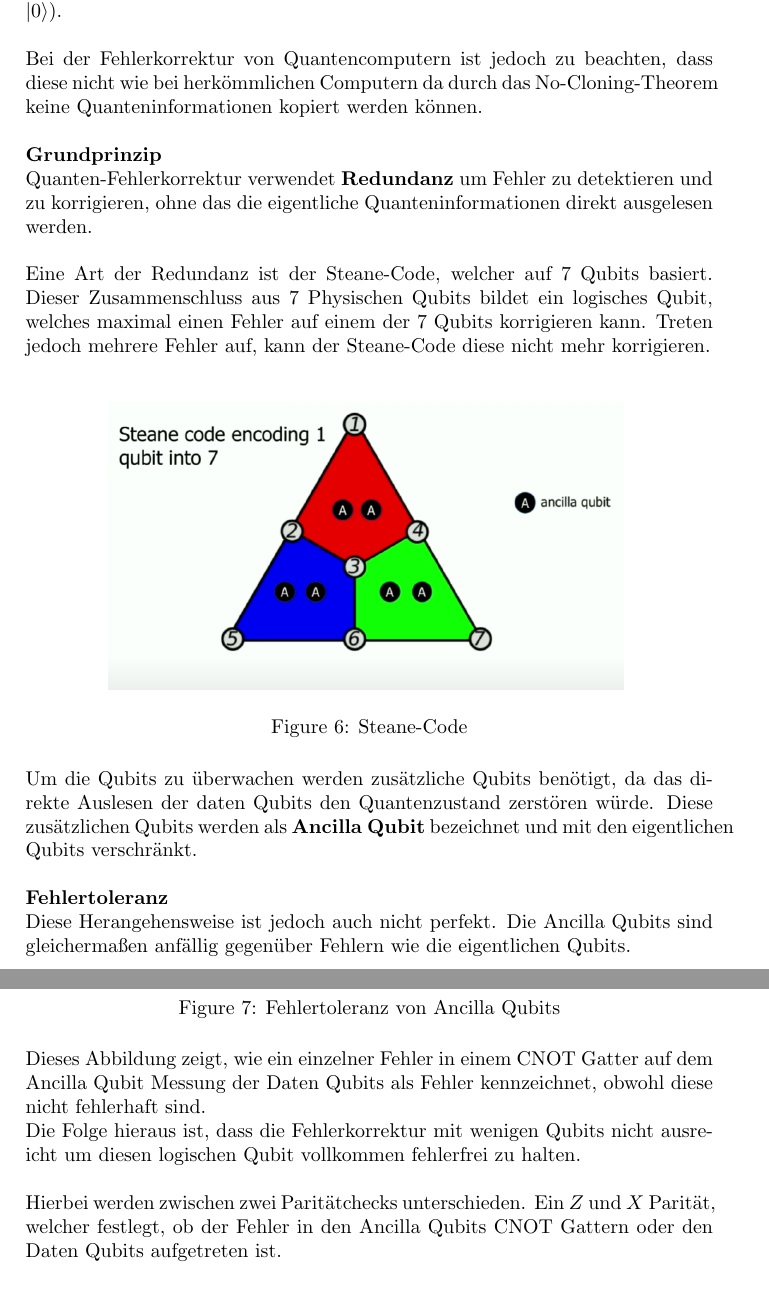
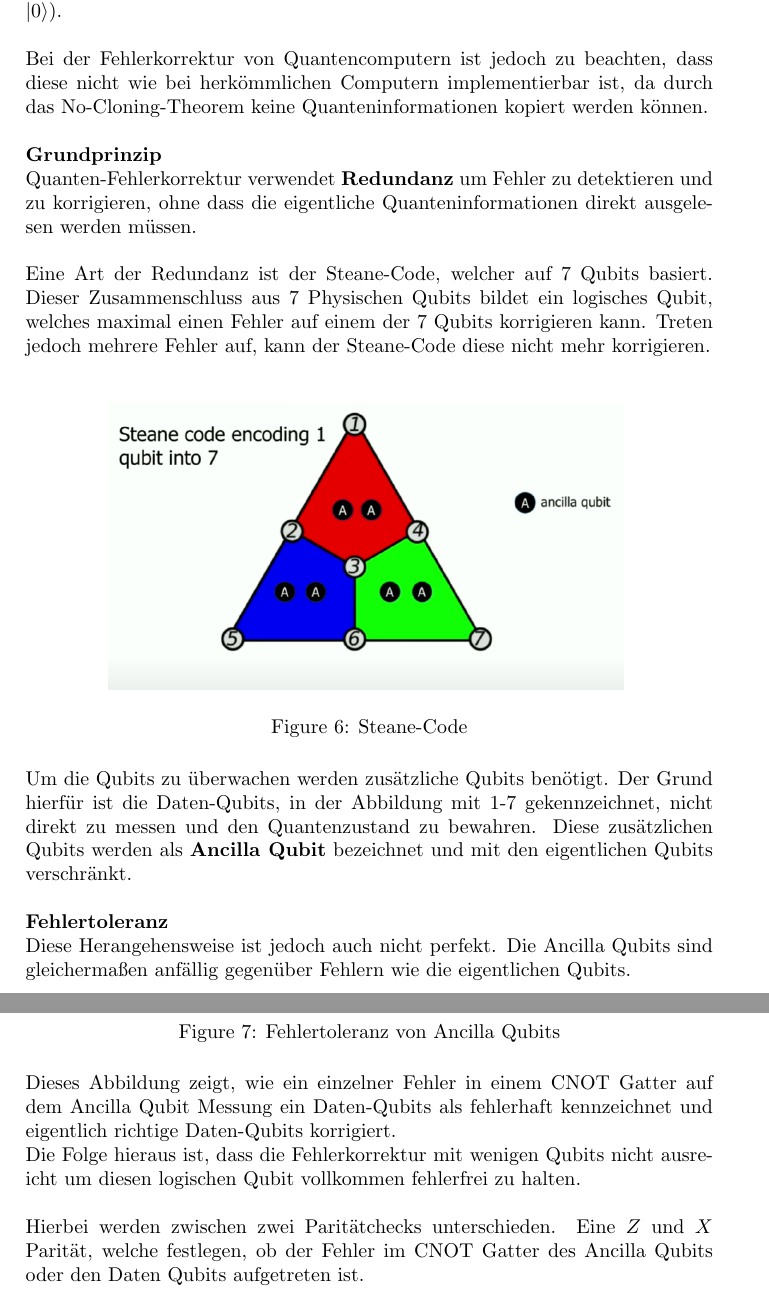
Before and after one commit to Coocys/VS-QuantenComputing, a LaTeX thesis (paper/TemplateSeminarPaper.tex, which reads paper/content/quantenhardware.tex): two parts of pages 14 and 15 of 18, joined at a grey line, cut so that both start at the same text. Compiled offline with pdfLaTeX.

Commit message:
Fixes review 1

```diff
--- a/paper/content/quantenhardware.tex
+++ b/paper/content/quantenhardware.tex
@@ -204,10 +204,10 @@ Fehler treten in Quantencomputer durch drei Hauptquellen auf.\\
 2. \textbf{Phasen-Flip-Fehler:} Die Phasenwinkel zwischen den Quantenzuständen werden verändert($\ket{0}\rightarrow\ket{0},\ket{1}\rightarrow-\ket{1}$).\\
 3. \textbf{Bit-Flip-Fehler:} Die Zustände der Qubits werden verändert ($\ket{0}\rightarrow\ket{1},\ket{1}\rightarrow\ket{0}$).\\
 
-Bei der Fehlerkorrektur von Quantencomputern ist jedoch zu beachten, dass diese nicht wie bei herkömmlichen Computern da durch das No-Cloning-Theorem keine Quanteninformationen kopiert werden können.\\
+Bei der Fehlerkorrektur von Quantencomputern ist jedoch zu beachten, dass diese nicht wie bei herkömmlichen Computern implementierbar ist, da durch das No-Cloning-Theorem keine Quanteninformationen kopiert werden können.\\
 
 \textbf{Grundprinzip}\\
-Quanten-Fehlerkorrektur verwendet \textbf{Redundanz} um Fehler zu detektieren und zu korrigieren, ohne das die eigentliche Quanteninformationen direkt ausgelesen werden.\\
+Quanten-Fehlerkorrektur verwendet \textbf{Redundanz} um Fehler zu detektieren und zu korrigieren, ohne dass die eigentliche Quanteninformationen direkt ausgelesen werden müssen.\\
 
 Eine Art der Redundanz ist der Steane-Code, welcher auf 7 Qubits basiert. Dieser Zusammenschluss aus 7 Physischen Qubits bildet ein logisches Qubit,
 welches maximal einen Fehler auf einem der 7 Qubits korrigieren kann. Treten jedoch mehrere Fehler auf, kann der Steane-Code diese nicht mehr korrigieren.\\
@@ -219,7 +219,7 @@ welches maximal einen Fehler auf einem der 7 Qubits korrigieren kann. Treten jed
     \label{fig:Steane}
 \end{figure}
 
-Um die Qubits zu überwachen werden zusätzliche Qubits benötigt, da das direkte Auslesen der daten Qubits den Quantenzustand zerstören würde.
+Um die Qubits zu überwachen werden zusätzliche Qubits benötigt. Der Grund hierfür ist die Daten-Qubits, in der Abbildung mit 1-7 gekennzeichnet, nicht direkt zu messen und den Quantenzustand zu bewahren.
 Diese zusätzlichen Qubits werden als \textbf{Ancilla Qubit} bezeichnet und mit den eigentlichen Qubits verschränkt.\\
 
 \textbf{Fehlertoleranz}\\
@@ -232,10 +232,10 @@ Diese Herangehensweise ist jedoch auch nicht perfekt. Die Ancilla Qubits sind gl
     \label{fig:Fehlertoleranz}
 \end{figure}
 
-Dieses Abbildung zeigt, wie ein einzelner Fehler in einem CNOT Gatter auf dem Ancilla Qubit Messung der Daten Qubits als Fehler kennzeichnet, obwohl diese nicht fehlerhaft sind.\\
+Dieses Abbildung zeigt, wie ein einzelner Fehler in einem CNOT Gatter auf dem Ancilla Qubit Messung ein Daten-Qubits als fehlerhaft kennzeichnet und eigentlich richtige Daten-Qubits korrigiert.\\
 Die Folge hieraus ist, dass die Fehlerkorrektur mit wenigen Qubits nicht ausreicht um diesen logischen Qubit vollkommen fehlerfrei zu halten.\\
 
-Hierbei werden zwischen zwei Paritätchecks unterschieden. Ein $Z$ und $X$ Parität, welcher festlegt, ob der Fehler in den Ancilla Qubits CNOT Gattern oder den Daten Qubits aufgetreten ist.\\
+Hierbei werden zwischen zwei Paritätchecks unterschieden. Eine $Z$ und $X$ Parität, welche festlegen, ob der Fehler im CNOT Gatter des Ancilla Qubits oder den Daten Qubits aufgetreten ist.\\
 
 \textbf{Suface Code}\\
 Eine weitere Methode zur Fehlerkorrektur ist der Surface Code, welcher auf einem 2D Gitter von Qubits basiert.
```
Also changed, not shown: paper/content/quantenhardware.tex (18 more changed lines).
